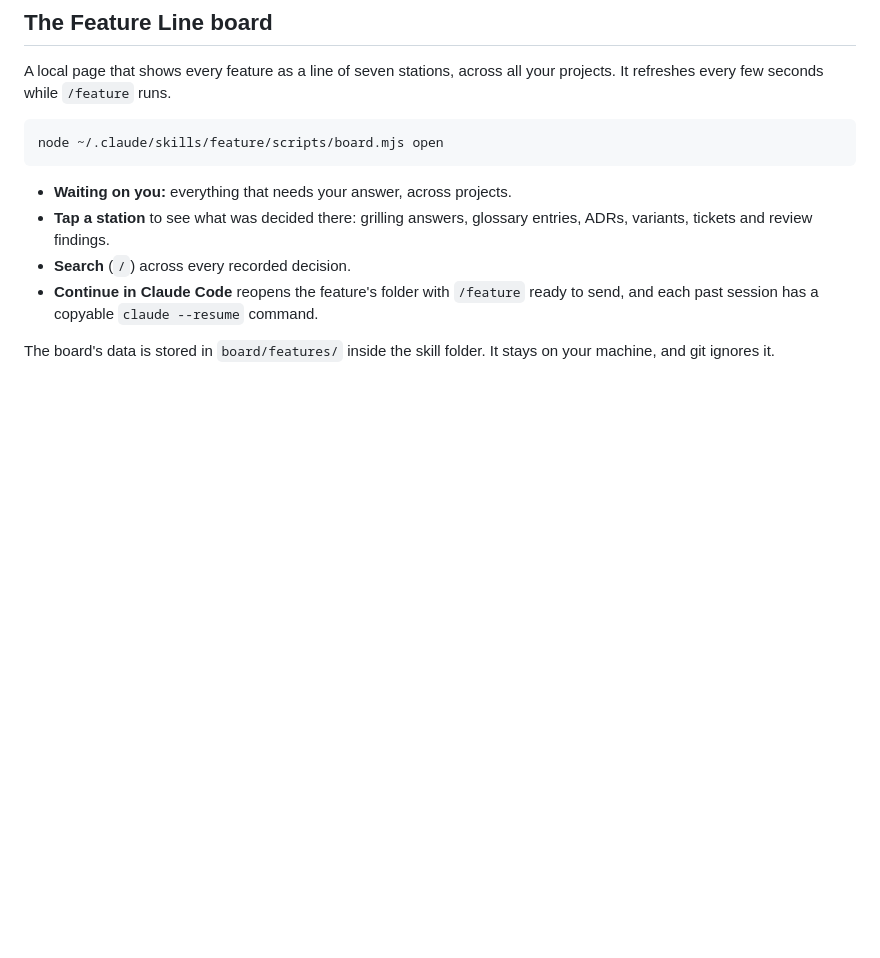
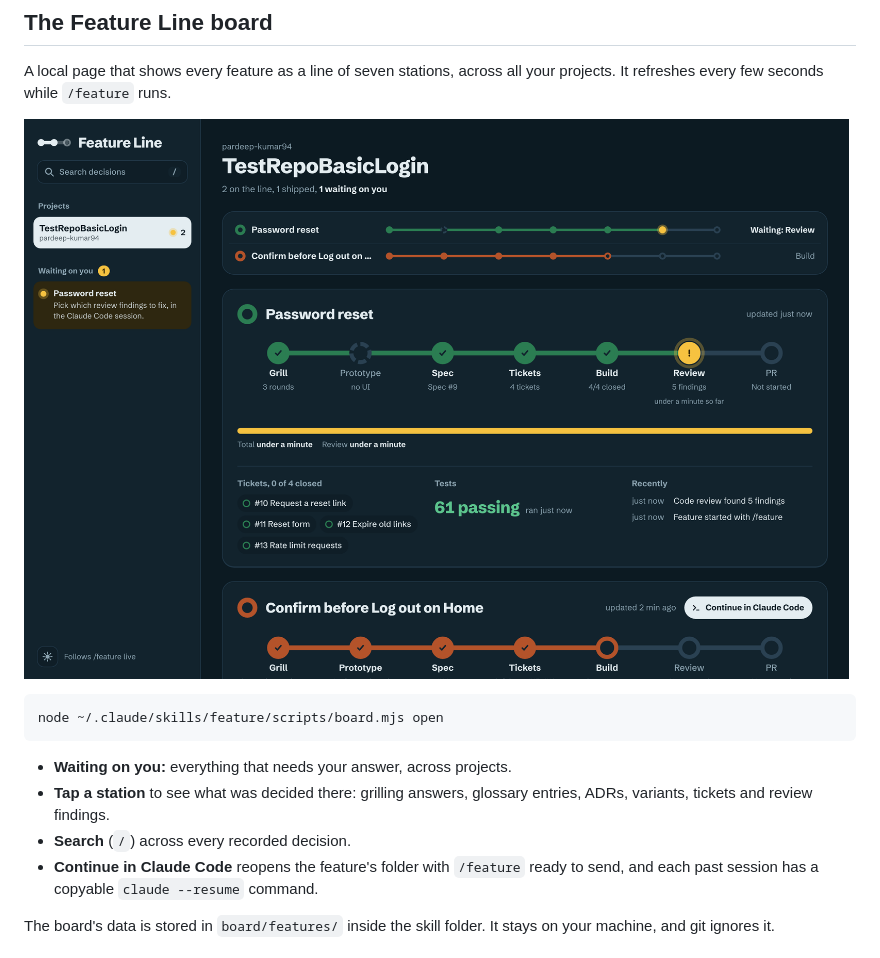
Before and after one commit to pardeep-kumar94/claude-idea-to-pr, a Markdown page: README.md, the part around the change. Rendered like a GitHub page; pictures changed too: docs/board.png (added); blank space fills up the shorter version.

Commit message:
Add a screenshot of the Feature Line board to the README
Co-Authored-By: Claude Opus 5.5 (1M context) <noreply@anthropic.com>

````diff
--- a/README.md
+++ b/README.md
@@ -23,6 +23,8 @@ It never pushes, opens a PR, creates issues or comments on GitHub until you say
 ## The Feature Line board
 
 A local page that shows every feature as a line of seven stations, across all your projects. It refreshes every few seconds while `/feature` runs.
+
+![The Feature Line board: two features on their lines, one waiting on you at Review](docs/board.png)
 
 ```
 node ~/.claude/skills/feature/scripts/board.mjs open
````
